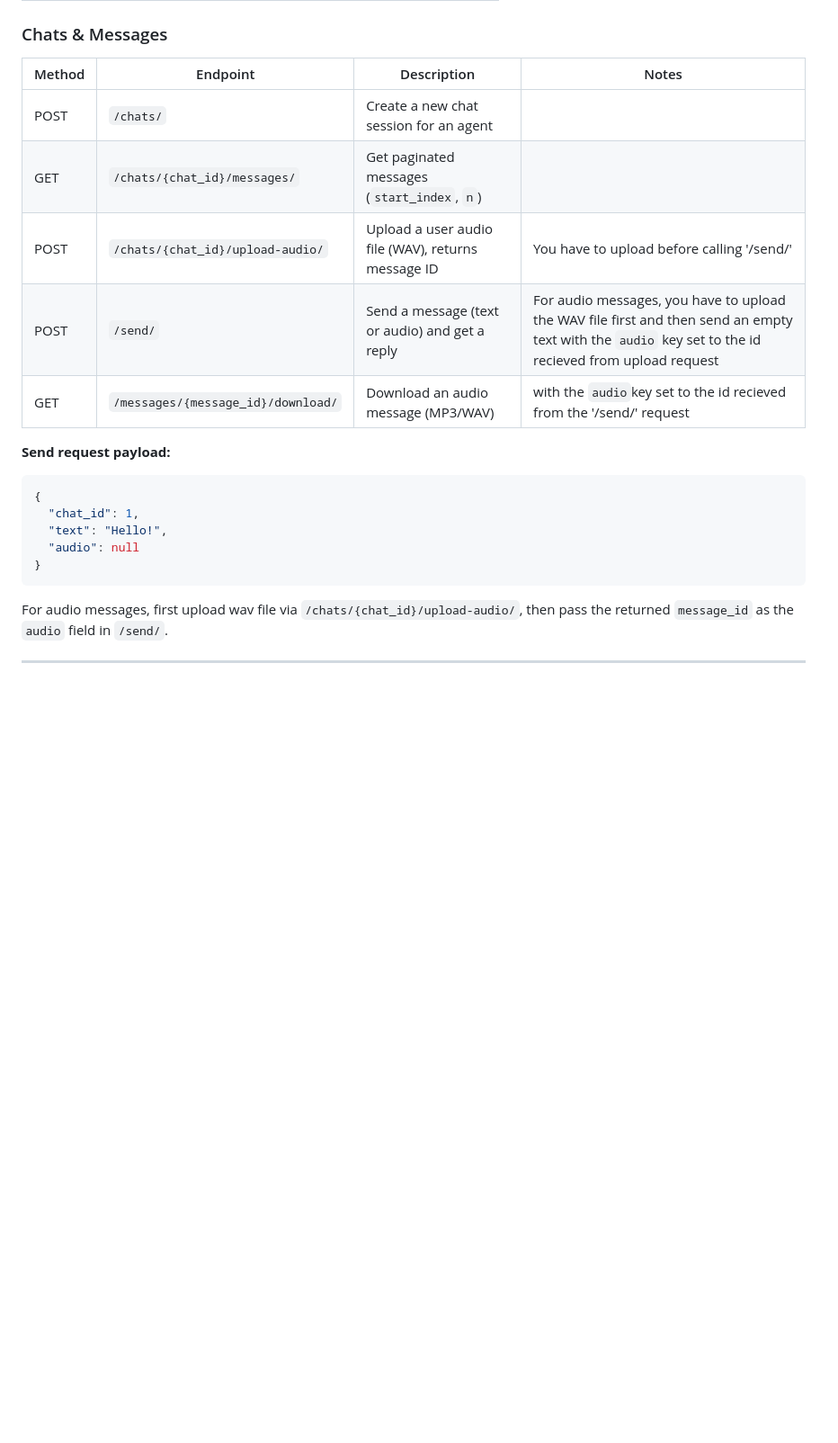
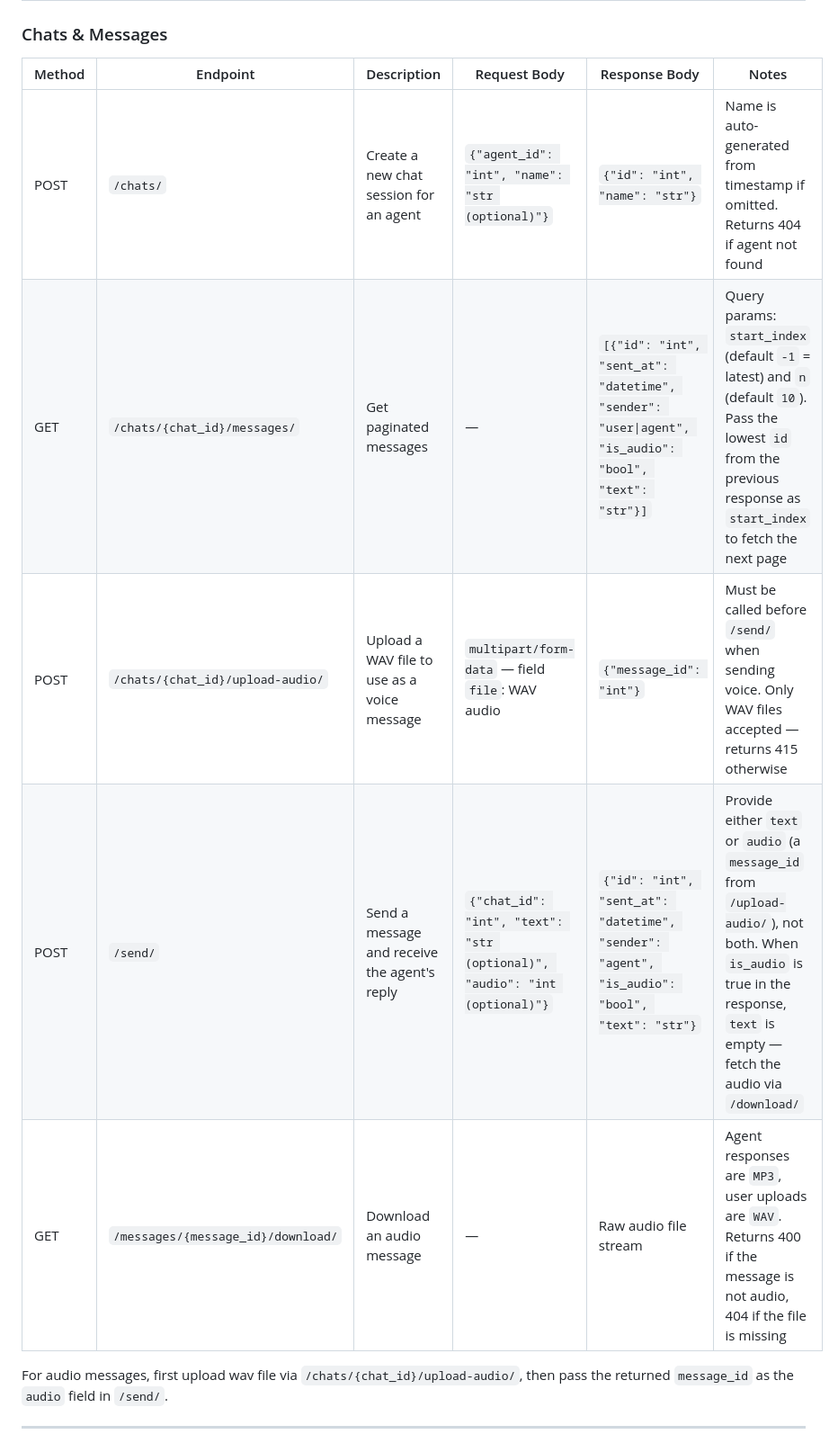
Before and after one commit to MohamedFarouk94/multiagent, a Markdown page: README.md, the part around one of its changes. Shown at 90% size. Rendered like a GitHub page; blank space fills up the shorter version.

````diff
--- a/README.md
+++ b/README.md
@@ -234,23 +235,14 @@ All endpoints except `/register/` and `/login/` require a Bearer token in the `A
 
 ### Chats & Messages
 
-| Method | Endpoint                            | Description                                      |Notes
-|--------|-------------------------------------|--------------------------------------------------|--------------------------------------------------------------------------------------------------|
-| POST   | `/chats/`                           | Create a new chat session for an agent           |
-| GET    | `/chats/{chat_id}/messages/`        | Get paginated messages (`start_index`, `n`)      |
-| POST   | `/chats/{chat_id}/upload-audio/`    | Upload a user audio file (WAV), returns message ID | You have to upload before calling '/send/'                                                                                                |
-| POST   | `/send/`                            | Send a message (text or audio) and get a reply  | For audio messages, you have to upload the WAV file first and then send an empty text with the `audio` key set to the id recieved from upload request|
-| GET    | `/messages/{message_id}/download/`  | Download an audio message (MP3/WAV)              | with the `audio`key set to the id recieved from the '/send/' request
+| Method | Endpoint | Description | Request Body | Response Body | Notes |
+|--------|----------|-------------|--------------|---------------|-------|
+| POST | `/chats/` | Create a new chat session for an agent | `{"agent_id": "int", "name": "str (optional)"}` | `{"id": "int", "name": "str"}` | Name is auto-generated from timestamp if omitted. Returns 404 if agent not found |
+| GET | `/chats/{chat_id}/messages/` | Get paginated messages | — | `[{"id": "int", "sent_at": "datetime", "sender": "user\|agent", "is_audio": "bool", "text": "str"}]` | Query params: `start_index` (default `-1` = latest) and `n` (default `10`). Pass the lowest `id` from the previous response as `start_index` to fetch the next page |
+| POST | `/chats/{chat_id}/upload-audio/` | Upload a WAV file to use as a voice message | `multipart/form-data` — field `file`: WAV audio | `{"message_id": "int"}` | Must be called before `/send/` when sending voice. Only WAV files accepted — returns 415 otherwise |
+| POST | `/send/` | Send a message and receive the agent's reply | `{"chat_id": "int", "text": "str (optional)", "audio": "int (optional)"}` | `{"id": "int", "sent_at": "datetime", "sender": "agent", "is_audio": "bool", "text": "str"}` | Provide either `text` or `audio` (a `message_id` from `/upload-audio/`), not both. When `is_audio` is true in the response, `text` is empty — fetch the audio via `/download/` |
+| GET | `/messages/{message_id}/download/` | Download an audio message | — | Raw audio file stream | Agent responses are `MP3`, user uploads are `WAV`. Returns 400 if the message is not audio, 404 if the file is missing |
 
-**Send request payload:**
-
-```json
-{
-  "chat_id": 1,
-  "text": "Hello!",
-  "audio": null
-}
-```
 
 For audio messages, first upload wav file via `/chats/{chat_id}/upload-audio/`, then pass the returned `message_id` as the `audio` field in `/send/`.
 
````
Also changed, not shown: other parts of README.md (+14 -13 lines).
